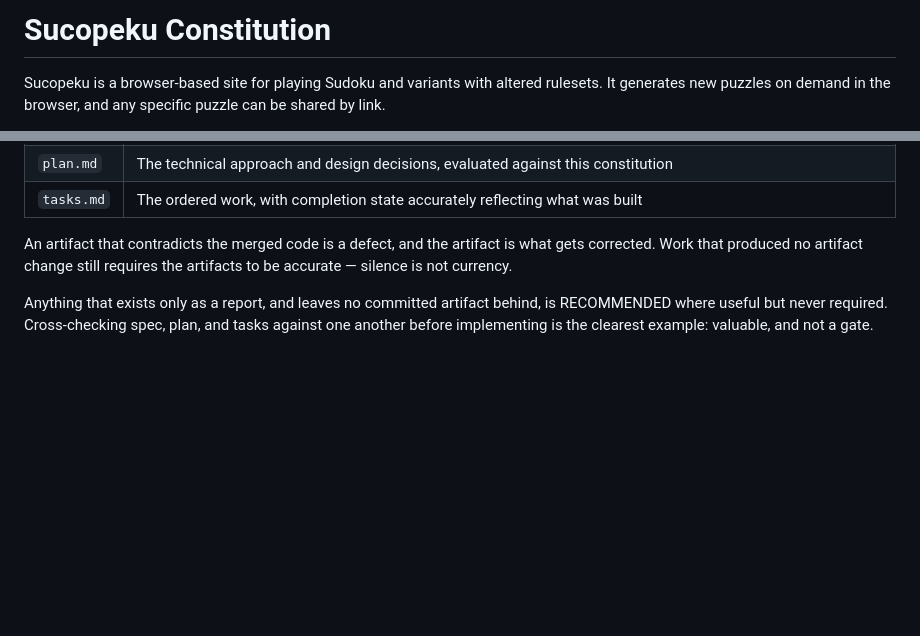
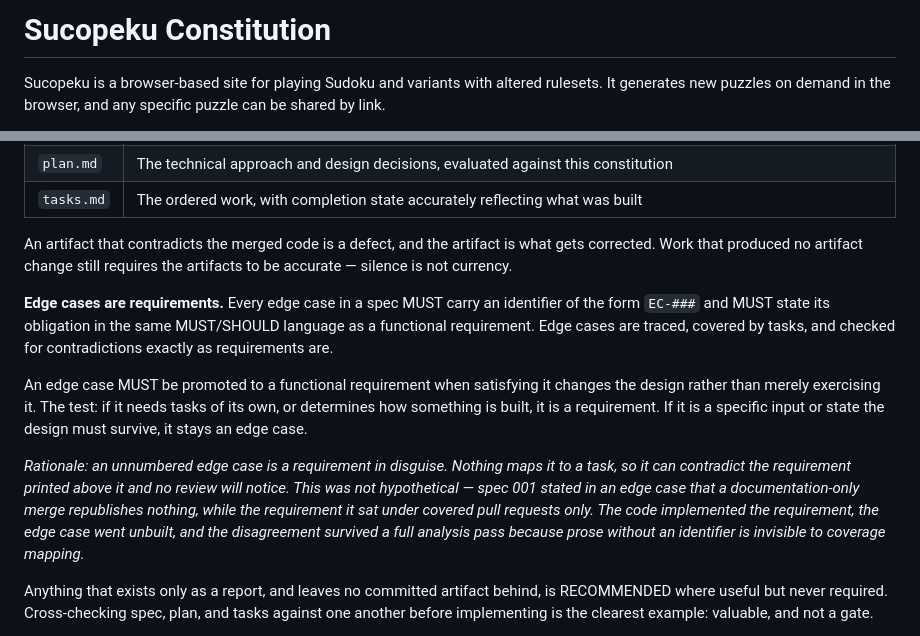
Before and after one commit to MattCopenhaver/sucopeku, a Markdown page: .specify/memory/constitution.md, 2 parts joined by grey strips. Drawn GitHub-style; blank space fills up the shorter version.

Commit message:
docs: amend constitution to v2.1.0 (edge cases are requirements)
Co-Authored-By: Claude Opus 5 <noreply@anthropic.com>

```diff
--- a/.specify/memory/constitution.md
+++ b/.specify/memory/constitution.md
@@ -1,8 +1,28 @@
 <!--
 Sync Impact Report
 ==================
-Version change: 1.0.0 → 2.0.0 → 2.0.1
+Version change: 1.0.0 → 2.0.0 → 2.0.1 → 2.1.0
 Ratified: 2026-08-07 | Last amended: 2026-08-07
+
+AMENDMENT (2.1.0) — Development Workflow, edge cases are requirements
+  Adds: every edge case in a spec MUST carry an EC-### identifier and state its
+  obligation in MUST/SHOULD language; edge cases are traced and covered by tasks
+  exactly as requirements are; an edge case MUST be promoted to a functional
+  requirement when satisfying it changes the design rather than exercising it.
+
+  Why: implementing feature 001 produced a spec whose edge case ("a
+  documentation-only merge republishes nothing") contradicted the scope of the
+  requirement above it ("when a pull request changes only..."). The code
+  implemented the requirement; the edge case went unbuilt. It survived
+  /speckit-analyze because coverage mapping works on identifiers, and edge cases
+  had none — prose cannot be traced.
+
+  MINOR: adds guidance, removes nothing, downgrades no MUST.
+
+  Follow-up required, not done here: `.specify/templates/spec-template.md` must
+  carry the convention so future specs inherit it, and spec 001's existing edge
+  cases must be numbered. Both are ordinary changes and land separately —
+  Governance forbids bundling them with this amendment.
 
 AMENDMENT (2.0.1) — Development Workflow, bootstrap clause wording
   The 2.0.0 amendment renamed the "Ephemeral environments" section to "Preview
@@ -505,6 +525,24 @@ An artifact that contradicts the merged code is a defect, and the artifact is
 what gets corrected. Work that produced no artifact change still requires the
 artifacts to be accurate — silence is not currency.
 
+**Edge cases are requirements.** Every edge case in a spec MUST carry an
+identifier of the form `EC-###` and MUST state its obligation in the same
+MUST/SHOULD language as a functional requirement. Edge cases are traced, covered
+by tasks, and checked for contradictions exactly as requirements are.
+
+An edge case MUST be promoted to a functional requirement when satisfying it
+changes the design rather than merely exercising it. The test: if it needs tasks
+of its own, or determines how something is built, it is a requirement. If it is a
+specific input or state the design must survive, it stays an edge case.
+
+*Rationale: an unnumbered edge case is a requirement in disguise. Nothing maps it
+to a task, so it can contradict the requirement printed above it and no review
+will notice. This was not hypothetical — spec 001 stated in an edge case that a
+documentation-only merge republishes nothing, while the requirement it sat under
+covered pull requests only. The code implemented the requirement, the edge case
+went unbuilt, and the disagreement survived a full analysis pass because prose
+without an identifier is invisible to coverage mapping.*
+
 Anything that exists only as a report, and leaves no committed artifact behind,
 is RECOMMENDED where useful but never required. Cross-checking spec, plan, and
 tasks against one another before implementing is the clearest example: valuable,
```
Also changed, not shown: other parts of .specify/memory/constitution.md (+1 -1 lines).
